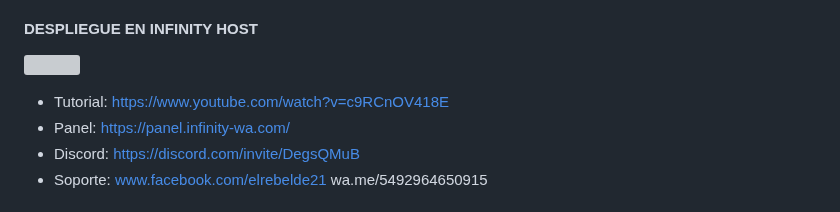
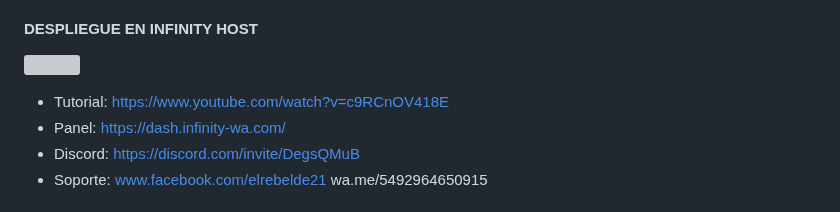
Before and after one commit to davidprospero123/REM-CHAM-MD, a Markdown page: README.md, the part around the change. GitHub-like rendering; grey boxes are pictures that could not be loaded.

Commit message:
𝚁𝙴𝙼𝙲𝙷𝙰𝙼 𝙱𝚈 𝙶𝙰𝙱𝚁𝙸𝙴𝙻-𝙹𝚃𝚇𝚂

```diff
--- a/README.md
+++ b/README.md
@@ -193,7 +193,7 @@ Pega la URL de tu repositorio forked de REM-CHAM y haz clic en importar.
  #### DESPLIEGUE EN INFINITY HOST
  <a href="https://dash.infinity-wa.com/"><img src="https://telegra.ph/file/3a7bfffd9a7edff5bf8ee.jpg" height="220px"></a>
  - Tutorial: https://www.youtube.com/watch?v=c9RCnOV418E
- - Panel: https://panel.infinity-wa.com/
+ - Panel: https://dash.infinity-wa.com/
  - Discord: https://discord.com/invite/DegsQMuB
  - Soporte: www.facebook.com/elrebelde21
  wa.me/5492964650915
```
